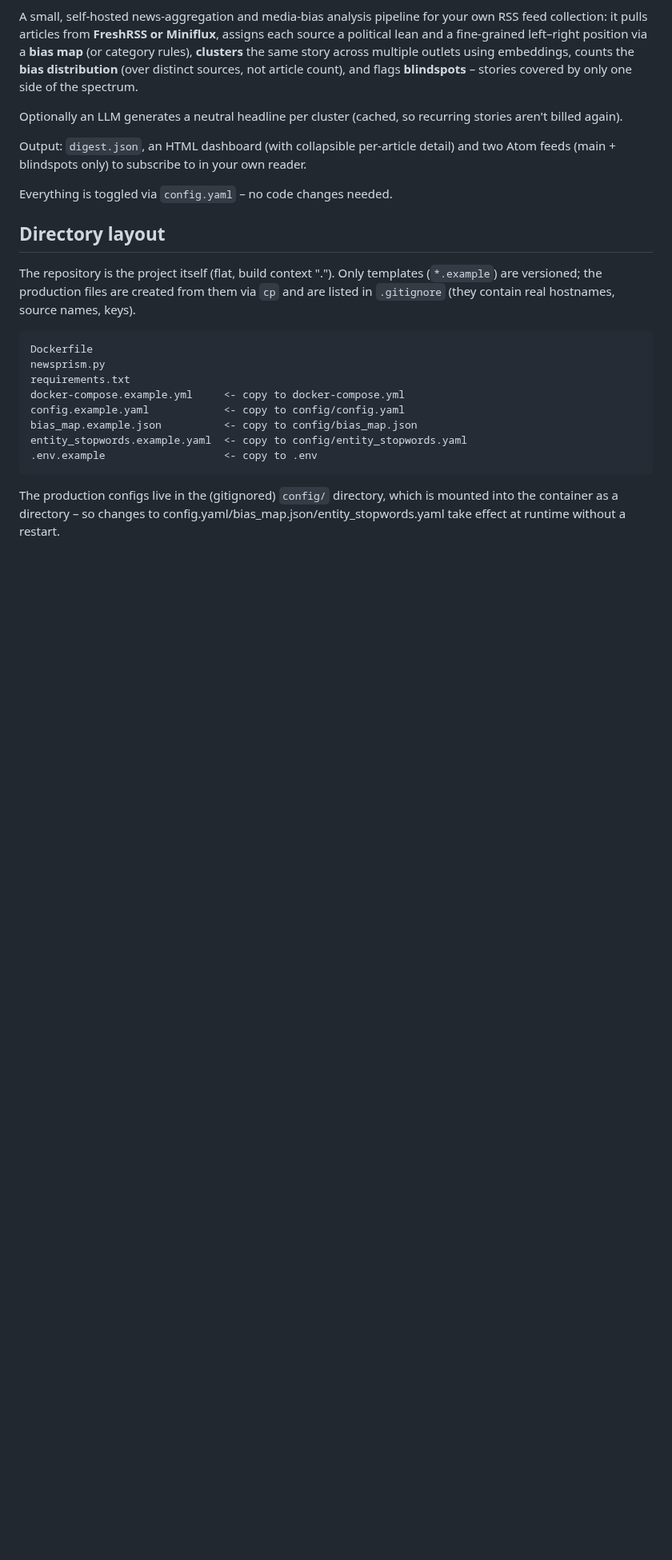
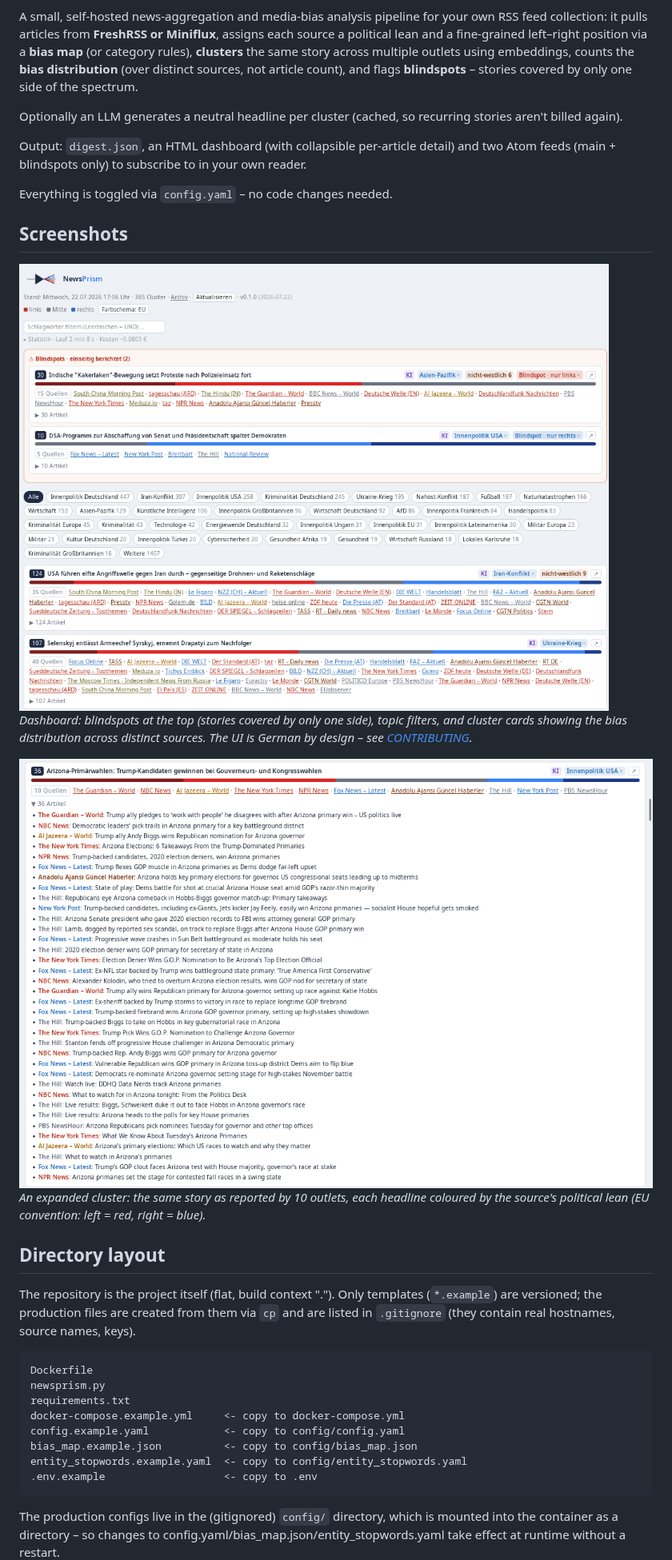
Before and after one commit to peisenh/newsprism, a Markdown page: README.md, the part around the change. Shown at 80% size. Rendered like a GitHub page; pictures changed too: screenshots/cluster-detail.png (added), screenshots/dashboard.png (added); blank space fills up the shorter version.

```diff
--- a/README.md
+++ b/README.md
@@ -18,6 +18,17 @@ detail) and two Atom feeds (main + blindspots only) to subscribe to in your
 own reader.
 
 Everything is toggled via `config.yaml` – no code changes needed.
+
+## Screenshots
+
+![Dashboard](screenshots/dashboard.png)
+*Dashboard: blindspots at the top (stories covered by only one side), topic
+filters, and cluster cards showing the bias distribution across distinct
+sources. The UI is German by design – see [CONTRIBUTING](CONTRIBUTING.md).*
+
+![Expanded cluster](screenshots/cluster-detail.png)
+*An expanded cluster: the same story as reported by 10 outlets, each headline
+coloured by the source's political lean (EU convention: left = red, right = blue).*
 
 ## Directory layout
 
```
Also changed, not shown: README.de.md (+11 -0 lines).
